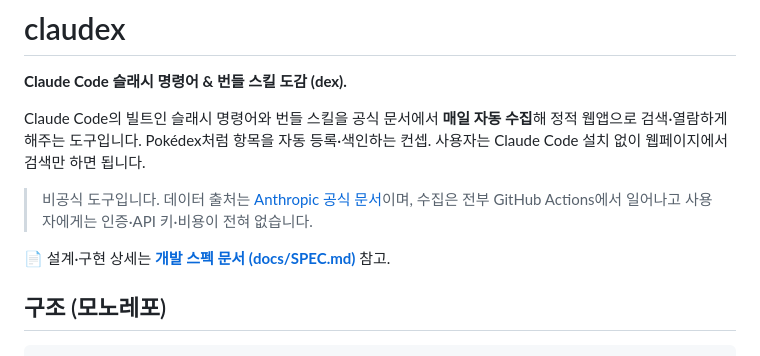
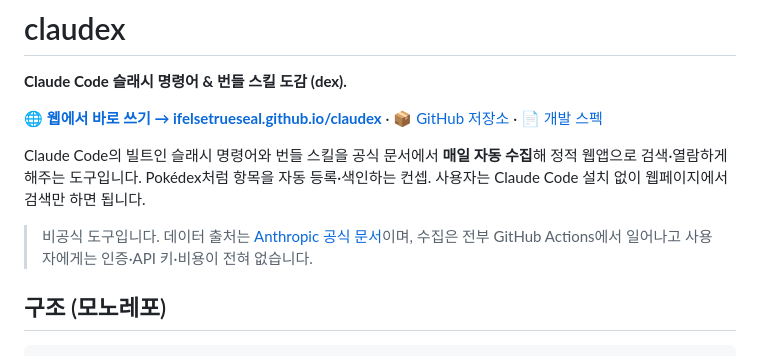
Before and after one commit to ifelsetrueseal/claudex, a Markdown page: README.md, the part around the change. GitHub-like rendering.

Commit message:
docs: add live web URL + repo link to README header
Co-Authored-By: Claude Opus 4.8 (1M context) <noreply@anthropic.com>

```diff
--- a/README.md
+++ b/README.md
@@ -1,6 +1,10 @@
 # claudex
 
 **Claude Code 슬래시 명령어 & 번들 스킬 도감 (dex).**
+
+🌐 **[웹에서 바로 쓰기 → ifelsetrueseal.github.io/claudex](https://ifelsetrueseal.github.io/claudex/)**
+· 📦 [GitHub 저장소](https://github.com/ifelsetrueseal/claudex)
+· 📄 [개발 스펙](docs/SPEC.md)
 
 Claude Code의 빌트인 슬래시 명령어와 번들 스킬을 공식 문서에서 **매일 자동 수집**해
 정적 웹앱으로 검색·열람하게 해주는 도구입니다. Pokédex처럼 항목을 자동 등록·색인하는 컨셉.
@@ -8,8 +12,6 @@ Claude Code의 빌트인 슬래시 명령어와 번들 스킬을 공식 문서
 
 > 비공식 도구입니다. 데이터 출처는 [Anthropic 공식 문서](https://code.claude.com/docs/en/commands)이며,
 > 수집은 전부 GitHub Actions에서 일어나고 사용자에게는 인증·API 키·비용이 전혀 없습니다.
-
-📄 설계·구현 상세는 **[개발 스펙 문서 (docs/SPEC.md)](docs/SPEC.md)** 참고.
 
 ## 구조 (모노레포)
 
```
